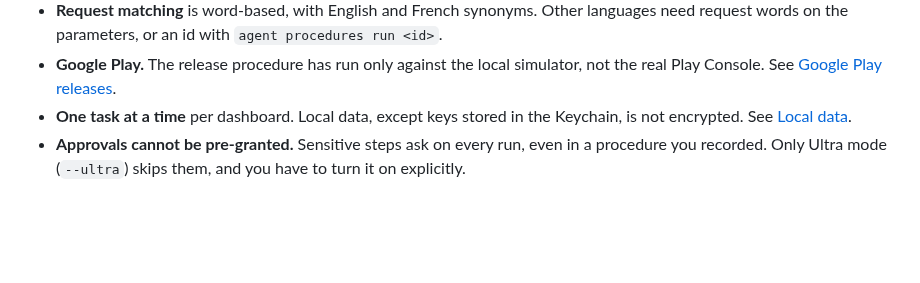
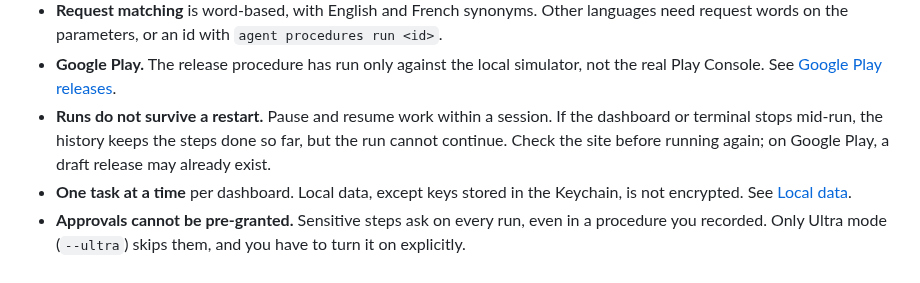
Before and after one commit to OthmaneBlial/FreeComputerUse, a Markdown page: docs/TROUBLESHOOTING.md, the part around the change. Drawn GitHub-style; blank space fills up the shorter version.

Commit message:
docs: latest main validation and the restart limit
Commit ff2fea4 passed the full gate: 219/219 tests, builds, history scan
and npm audit with zero vulnerabilities. Runs do not survive a restart.

Co-Authored-By: Claude Opus 5.5 <noreply@anthropic.com>

```diff
--- a/docs/TROUBLESHOOTING.md
+++ b/docs/TROUBLESHOOTING.md
@@ -65,6 +65,10 @@ observe, plan, act, verify and repair event.
   `agent procedures run <id>`.
 - **Google Play.** The release procedure has run only against the local
   simulator, not the real Play Console. See [Google Play releases](GOOGLE_PLAY.md).
+- **Runs do not survive a restart.** Pause and resume work within a session. If
+  the dashboard or terminal stops mid-run, the history keeps the steps done so
+  far, but the run cannot continue. Check the site before running again; on
+  Google Play, a draft release may already exist.
 - **One task at a time** per dashboard. Local data, except keys stored in the
   Keychain, is not encrypted. See [Local data](LOCAL_DATA.md).
 - **Approvals cannot be pre-granted.** Sensitive steps ask on every run, even in
```
Also changed, not shown: docs/SUPPORT_MATRIX.md (+1 -1 lines).
